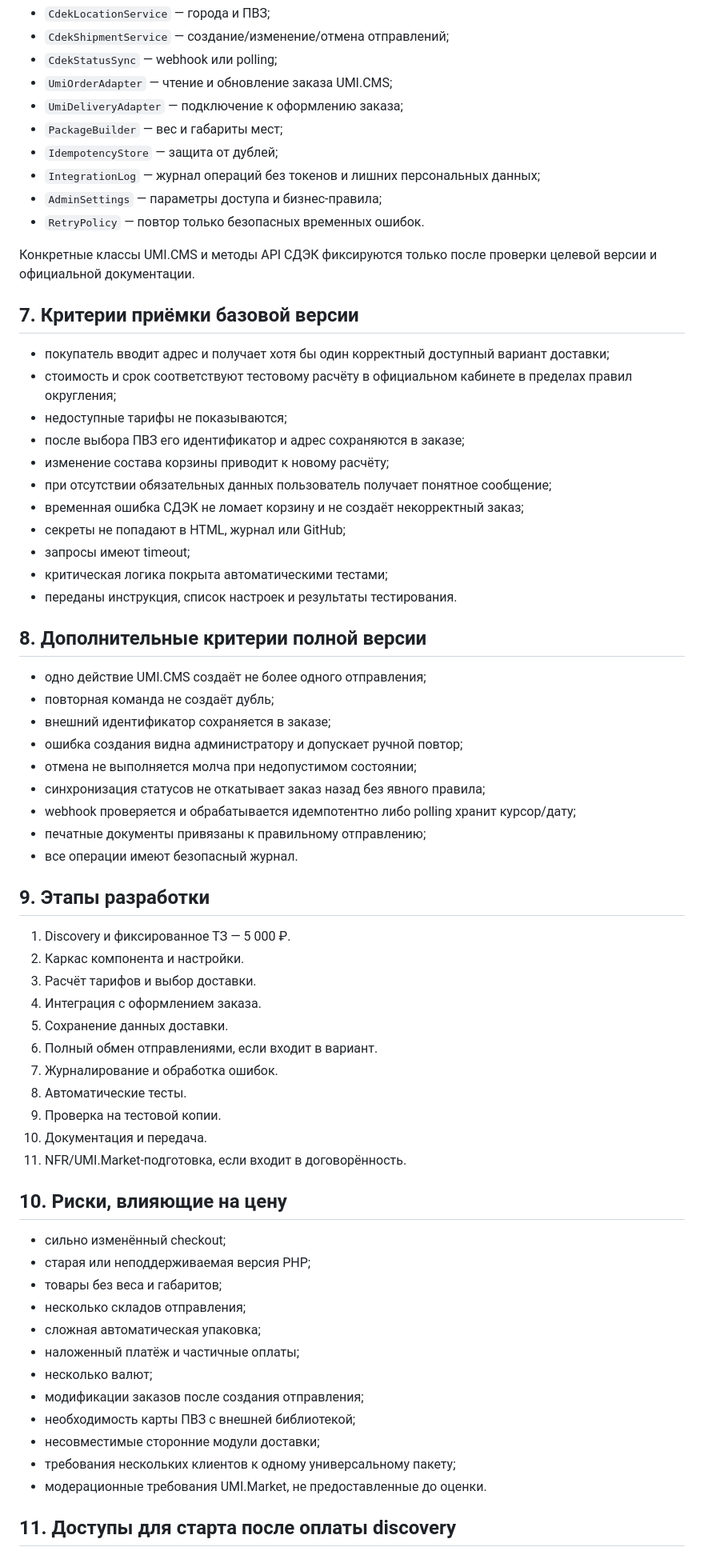
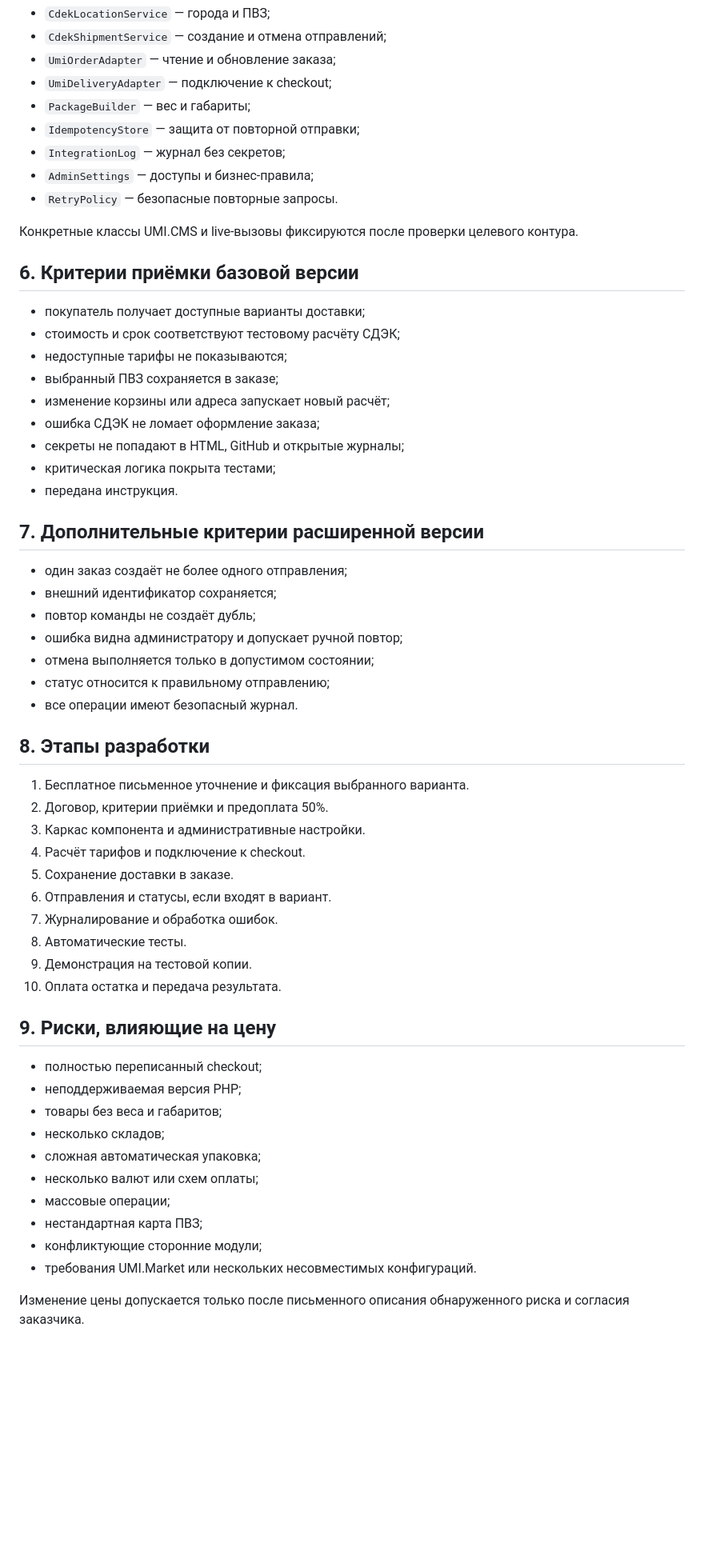
Before and after one commit to TerraTectra/autotools-hub, a Markdown page: docs/UMI_CDEK_DISCOVERY.md, the part around one of its changes. Shown at 80% size. Drawn GitHub-style; blank space fills up the shorter version.

Commit message:
Update UMI CDEK scoping document

```diff
--- a/docs/UMI_CDEK_DISCOVERY.md
+++ b/docs/UMI_CDEK_DISCOVERY.md
@@ -208,70 +151,62 @@ Discovery не включает production-код модуля, работу с
 - `CdekLocationService` — города и ПВЗ;
-- `CdekShipmentService` — создание/изменение/отмена отправлений;
-- `CdekStatusSync` — webhook или polling;
-- `UmiOrderAdapter` — чтение и обновление заказа UMI.CMS;
-- `UmiDeliveryAdapter` — подключение к оформлению заказа;
-- `PackageBuilder` — вес и габариты мест;
-- `IdempotencyStore` — защита от дублей;
-- `IntegrationLog` — журнал операций без токенов и лишних персональных данных;
-- `AdminSettings` — параметры доступа и бизнес-правила;
-- `RetryPolicy` — повтор только безопасных временных ошибок.
+- `CdekShipmentService` — создание и отмена отправлений;
+- `UmiOrderAdapter` — чтение и обновление заказа;
+- `UmiDeliveryAdapter` — подключение к checkout;
+- `PackageBuilder` — вес и габариты;
+- `IdempotencyStore` — защита от повторной отправки;
+- `IntegrationLog` — журнал без секретов;
+- `AdminSettings` — доступы и бизнес-правила;
+- `RetryPolicy` — безопасные повторные запросы.
 
-Конкретные классы UMI.CMS и методы API СДЭК фиксируются только после проверки целевой версии и официальной документации.
+Конкретные классы UMI.CMS и live-вызовы фиксируются после проверки целевого контура.
 
-## 7. Критерии приёмки базовой версии
+## 6. Критерии приёмки базовой версии
 
-- покупатель вводит адрес и получает хотя бы один корректный доступный вариант доставки;
-- стоимость и срок соответствуют тестовому расчёту в официальном кабинете в пределах правил округления;
+- покупатель получает доступные варианты доставки;
+- стоимость и срок соответствуют тестовому расчёту СДЭК;
 - недоступные тарифы не показываются;
-- после выбора ПВЗ его идентификатор и адрес сохраняются в заказе;
-- изменение состава корзины приводит к новому расчёту;
-- при отсутствии обязательных данных пользователь получает понятное сообщение;
-- временная ошибка СДЭК не ломает корзину и не создаёт некорректный заказ;
-- секреты не попадают в HTML, журнал или GitHub;
-- запросы имеют timeout;
-- критическая логика покрыта автоматическими тестами;
-- переданы инструкция, список настроек и результаты тестирования.
+- выбранный ПВЗ сохраняется в заказе;
+- изменение корзины или адреса запускает новый расчёт;
+- ошибка СДЭК не ломает оформление заказа;
+- секреты не попадают в HTML, GitHub и открытые журналы;
+- критическая логика покрыта тестами;
+- передана инструкция.
 
-## 8. Дополнительные критерии полной версии
+## 7. Дополнительные критерии расширенной версии
 
-- одно действие UMI.CMS создаёт не более одного отправления;
-- повторная команда не создаёт дубль;
-- внешний идентификатор сохраняется в заказе;
-- ошибка создания видна администратору и допускает ручной повтор;
-- отмена не выполняется молча при недопустимом состоянии;
-- синхронизация статусов не откатывает заказ назад без явного правила;
-- webhook проверяется и обрабатывается идемпотентно либо polling хранит курсор/дату;
-- печатные документы привязаны к правильному отправлению;
+- один заказ создаёт не более одного отправления;
+- внешний идентификатор сохраняется;
+- повтор команды не создаёт дубль;
+- ошибка видна администратору и допускает ручной повтор;
+- отмена выполняется только в допустимом состоянии;
+- статус относится к правильному отправлению;
 - все операции имеют безопасный журнал.
 
-## 9. Этапы разработки
+## 8. Этапы разработки
 
-1. Discovery и фиксированное ТЗ — 5 000 ₽.
-2. Каркас компонента и настройки.
-3. Расчёт тарифов и выбор доставки.
-4. Интеграция с оформлением заказа.
-5. Сохранение данных доставки.
-6. Полный обмен отправлениями, если входит в вариант.
+1. Бесплатное письменное уточнение и фиксация выбранного варианта.
+2. Договор, критерии приёмки и предоплата 50%.
+3. Каркас компонента и административные настройки.
+4. Расчёт тарифов и подключение к checkout.
+5. Сохранение доставки в заказе.
+6. Отправления и статусы, если входят в вариант.
 7. Журналирование и обработка ошибок.
 8. Автоматические тесты.
-9. Проверка на тестовой копии.
-10. Документация и передача.
-11. NFR/UMI.Market-подготовка, если входит в договорённость.
+9. Демонстрация на тестовой копии.
+10. Оплата остатка и передача результата.
 
-## 10. Риски, влияющие на цену
+## 9. Риски, влияющие на цену
 
-- сильно изменённый checkout;
-- старая или неподдерживаемая версия PHP;
+- полностью переписанный checkout;
+- неподдерживаемая версия PHP;
 - товары без веса и габаритов;
-- несколько складов отправления;
+- несколько складов;
 - сложная автоматическая упаковка;
-- наложенный платёж и частичные оплаты;
-- несколько валют;
-- модификации заказов после создания отправления;
-- необходимость карты ПВЗ с внешней библиотекой;
-- несовместимые сторонние модули доставки;
-- требования нескольких клиентов к одному универсальному пакету;
-- модерационные требования UMI.Market, не предоставленные до оценки.
+- несколько валют или схем оплаты;
+- массовые операции;
+- нестандартная карта ПВЗ;
+- конфликтующие сторонние модули;
+- требования UMI.Market или нескольких несовместимых конфигураций.
 
-## 11. Доступы для старта после оплаты discovery
+Изменение цены допускается только после письменного описания обнаруженного риска и согласия заказчика.
 
```
Also changed, not shown: other parts of docs/UMI_CDEK_DISCOVERY.md (+117 -174 lines).
